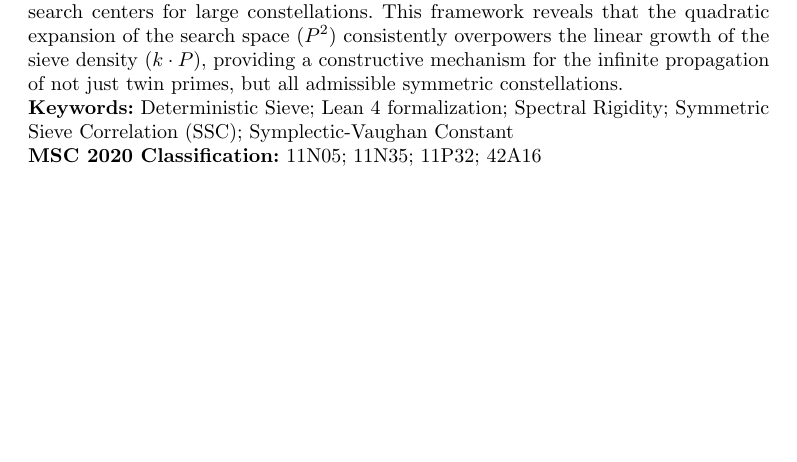
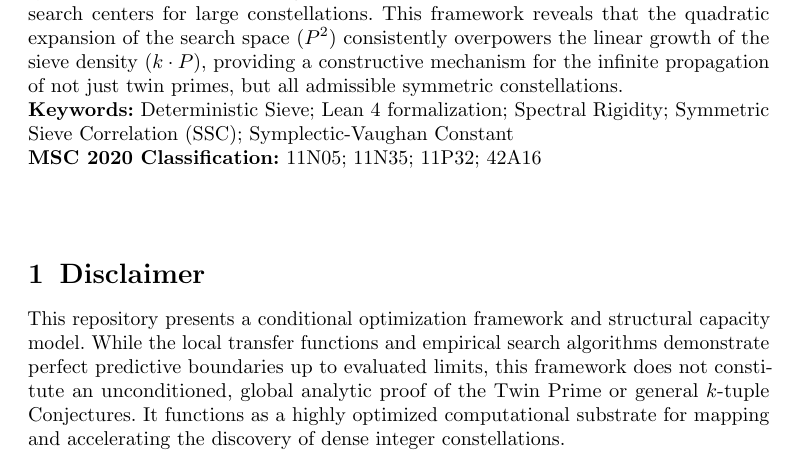
Before and after one commit to jimrock69/K-Tuple-Constructive-Certificate, a LaTeX paper (K_Tuples/K_Tuple_Prime_Constellation.tex): part of page 1 of 12 before the commit and part of page 1 of 13 after it, cut so that both start at the same text, the shorter picture padded with empty space. Compiled offline with pdfLaTeX.

Commit message:
Add files via upload

```diff
--- a/K_Tuples/K_Tuple_Prime_Constellation.tex
+++ b/K_Tuples/K_Tuple_Prime_Constellation.tex
@@ -52,6 +52,9 @@
 
 \noindent \textbf{Keywords:} Deterministic Sieve; Lean 4 formalization; Spectral Rigidity; Symmetric Sieve Correlation (SSC);  Symplectic-Vaughan Constant \\
 \noindent \textbf{MSC 2020 Classification:} 11N05; 11N35; 11P32; 42A16
+
+\section{Disclaimer}
+This repository presents a conditional optimization framework and structural capacity model. While the local transfer functions and empirical search algorithms demonstrate perfect predictive boundaries up to evaluated limits, this framework does not constitute an unconditioned, global analytic proof of the Twin Prime or general $k$-tuple Conjectures. It functions as a highly optimized computational substrate for mapping and accelerating the discovery of dense integer constellations.
 
 \section{Introduction and Definitions}
 
```
Also changed, not shown: K_Tuples/K_Tuple_Prime_Constellation.pdf.
